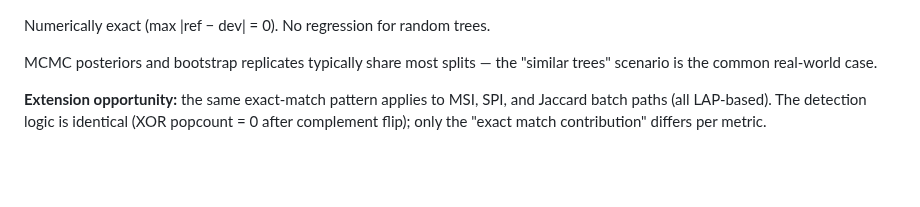
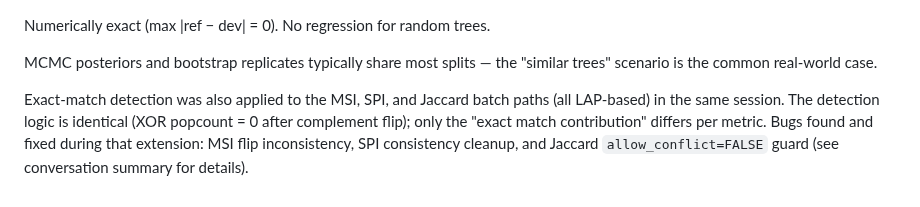
Before and after one commit to ms609/TreeDist, a Markdown page: AGENTS.md, the part around the change. Drawn GitHub-style; blank space fills up the shorter version.

```diff
--- a/AGENTS.md
+++ b/AGENTS.md
@@ -673,6 +673,9 @@ Numerically exact (max |ref − dev| = 0).  No regression for random trees.
 MCMC posteriors and bootstrap replicates typically share most splits — the "similar
 trees" scenario is the common real-world case.
 
-**Extension opportunity:** the same exact-match pattern applies to MSI, SPI, and Jaccard
-batch paths (all LAP-based).  The detection logic is identical (XOR popcount = 0 after
-complement flip); only the "exact match contribution" differs per metric.
+Exact-match detection was also applied to the MSI, SPI, and Jaccard batch paths
+(all LAP-based) in the same session.  The detection logic is identical (XOR
+popcount = 0 after complement flip); only the "exact match contribution" differs
+per metric.  Bugs found and fixed during that extension: MSI flip inconsistency,
+SPI consistency cleanup, and Jaccard `allow_conflict=FALSE` guard (see conversation
+summary for details).
```
